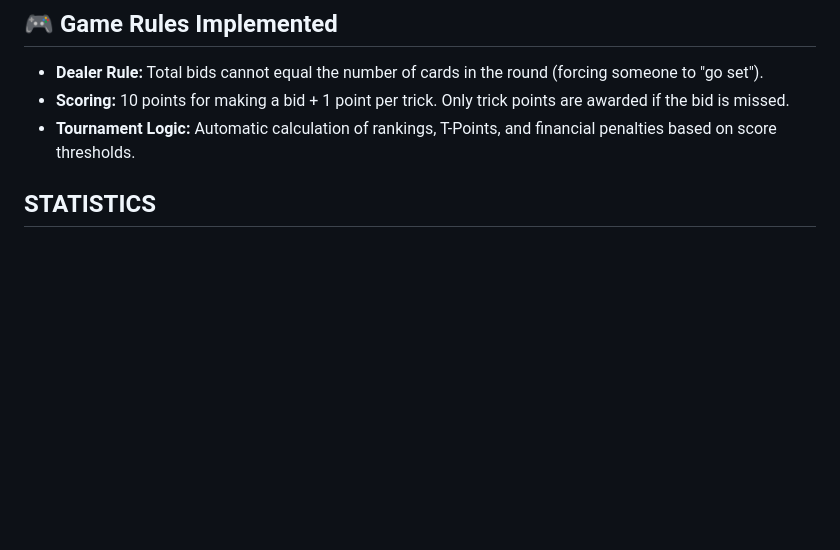
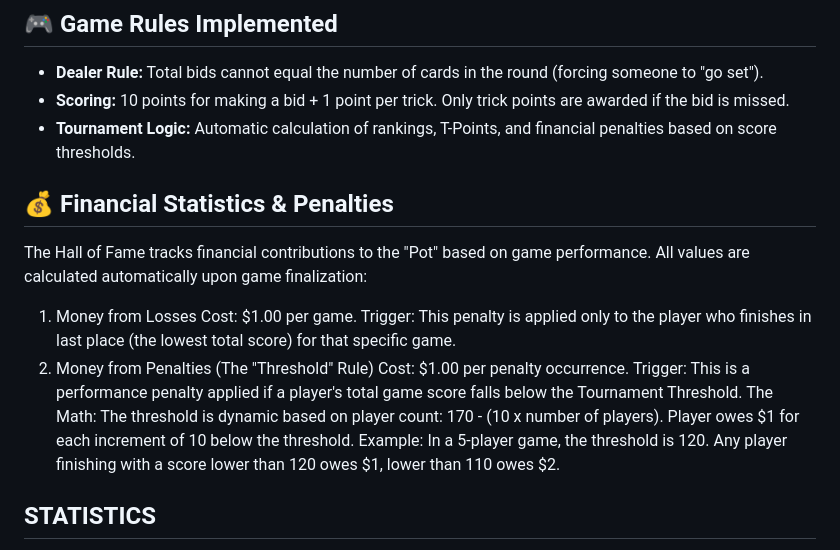
Before and after one commit to jamesrwatt/Up-and-Down-the-River-Tournament, a Markdown page: README.md, the part around one of its changes. Rendered like a GitHub page; blank space fills up the shorter version.

Commit message:
Add Financial Penalties

```diff
--- a/README.md
+++ b/README.md
@@ -38,6 +38,17 @@ To enable Cloud Sync and the Hall of Fame features:
 * **Dealer Rule:** Total bids cannot equal the number of cards in the round (forcing someone to "go set").
 * **Scoring:** 10 points for making a bid + 1 point per trick. Only trick points are awarded if the bid is missed.
 * **Tournament Logic:** Automatic calculation of rankings, T-Points, and financial penalties based on score thresholds.
+
+## 💰 Financial Statistics & Penalties
+The Hall of Fame tracks financial contributions to the "Pot" based on game performance. All values are calculated automatically upon game finalization:
+1. Money from Losses
+   Cost: $1.00 per game.
+   Trigger: This penalty is applied only to the player who finishes in last place (the lowest total score) for that specific game.
+2. Money from Penalties (The "Threshold" Rule)
+   Cost: $1.00 per penalty occurrence.
+   Trigger: This is a performance penalty applied if a player's total game score falls below the Tournament Threshold.
+   The Math: The threshold is dynamic based on player count: 170 - (10 x number of players). Player owes $1 for each increment of 10 below the threshold.
+   Example: In a 5-player game, the threshold is 120. Any player finishing with a score lower than 120 owes $1, lower than 110 owes $2.
 
 ## STATISTICS
 * POINTS DISTRIBUTION
```
Also changed, not shown: other parts of README.md (+1 -1 lines).
